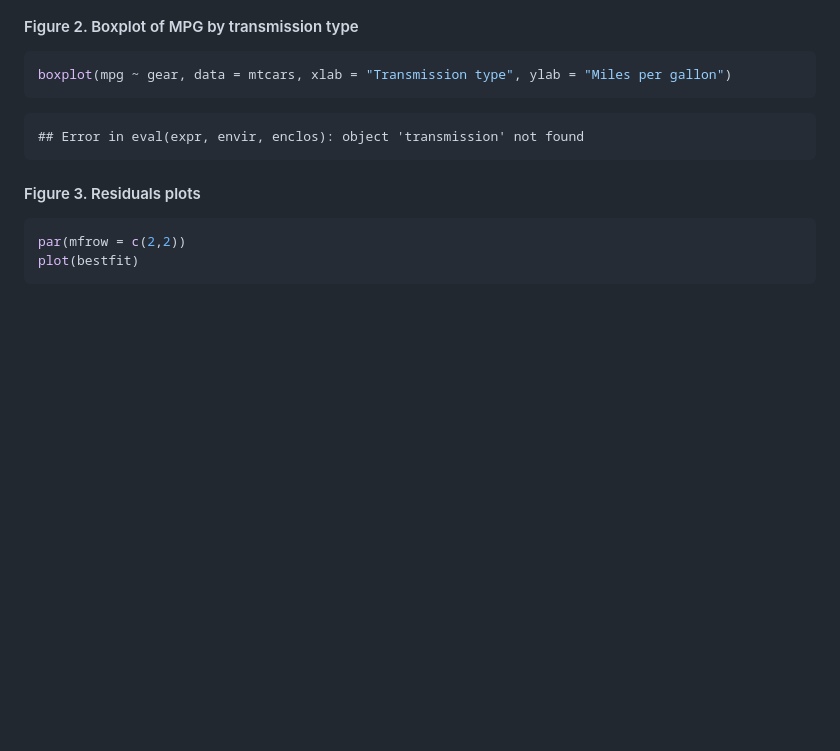
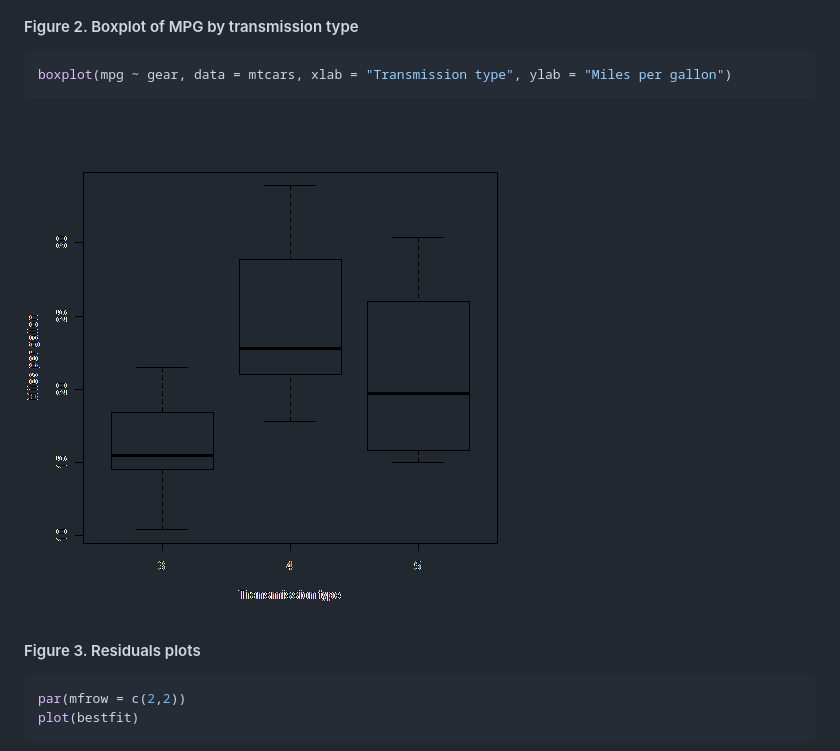
Before and after one commit to marcds/Coursera-Data-Science-Regression_Project, a Markdown page: Regression project.md, the part around the change. Rendered like a GitHub page; pictures changed too: figure/unnamed-chunk-10-1.png (added); blank space fills up the shorter version.

Commit message:
updates to figures

````diff
--- a/Regression project.md
+++ b/Regression project.md
@@ -220,9 +220,7 @@ plot(d, xlab = "MPG", main ="Density Plot of MPG")
 boxplot(mpg ~ gear, data = mtcars, xlab = "Transmission type", ylab = "Miles per gallon")
 ```
 
-```
-## Error in eval(expr, envir, enclos): object 'transmission' not found
-```
+![plot of chunk unnamed-chunk-10](figure/unnamed-chunk-10-1.png)
 
 #### Figure 3. Residuals plots
 
````
Also changed, not shown: figure/unnamed-chunk-11-1.png (added), figure/unnamed-chunk-9-1.png (added), 1 other file.
